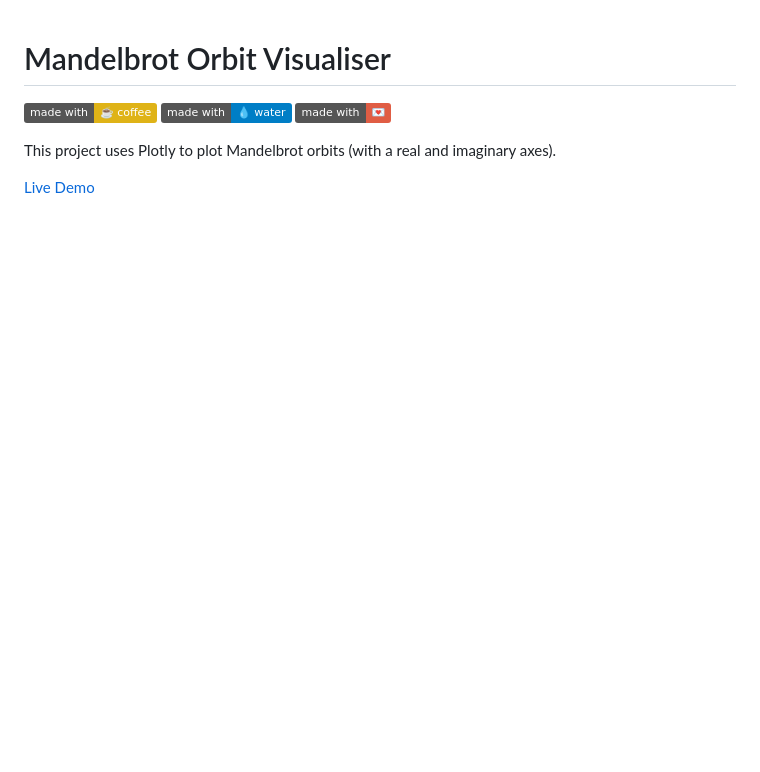
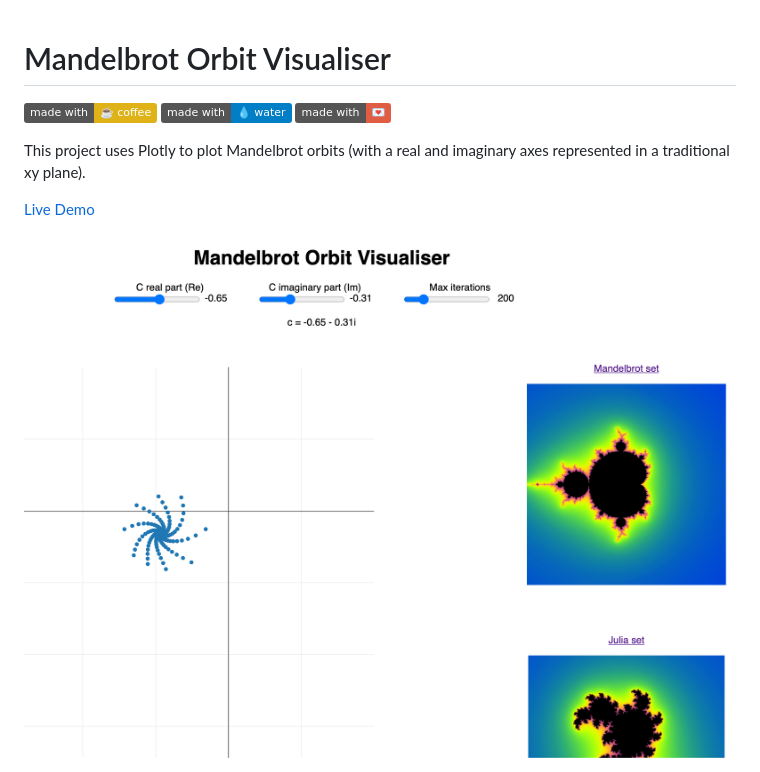
Before and after one commit to Apidcloud/mandelbrot-orbit, a Markdown page: README.md, the part around the change. Drawn GitHub-style; pictures changed too: pictures/screenshot.png (added); badges without logos; blank space fills up the shorter version.

```diff
--- a/README.md
+++ b/README.md
@@ -4,6 +4,9 @@
 ![with-water](https://img.shields.io/badge/made%20with-%F0%9F%92%A7%20water-blue.svg)
 ![with-love](https://img.shields.io/badge/made%20with-%F0%9F%92%8C-red.svg)
 
-This project uses Plotly to plot Mandelbrot orbits (with a real and imaginary axes).
+This project uses Plotly to plot Mandelbrot orbits (with a real and imaginary axes represented in a traditional xy plane).
 
 [Live Demo](https://github.com/Apidcloud/logistic-map)
+
+
+<img src="pictures/screenshot.png?raw=true">
```
Also changed, not shown: 2 other files.
